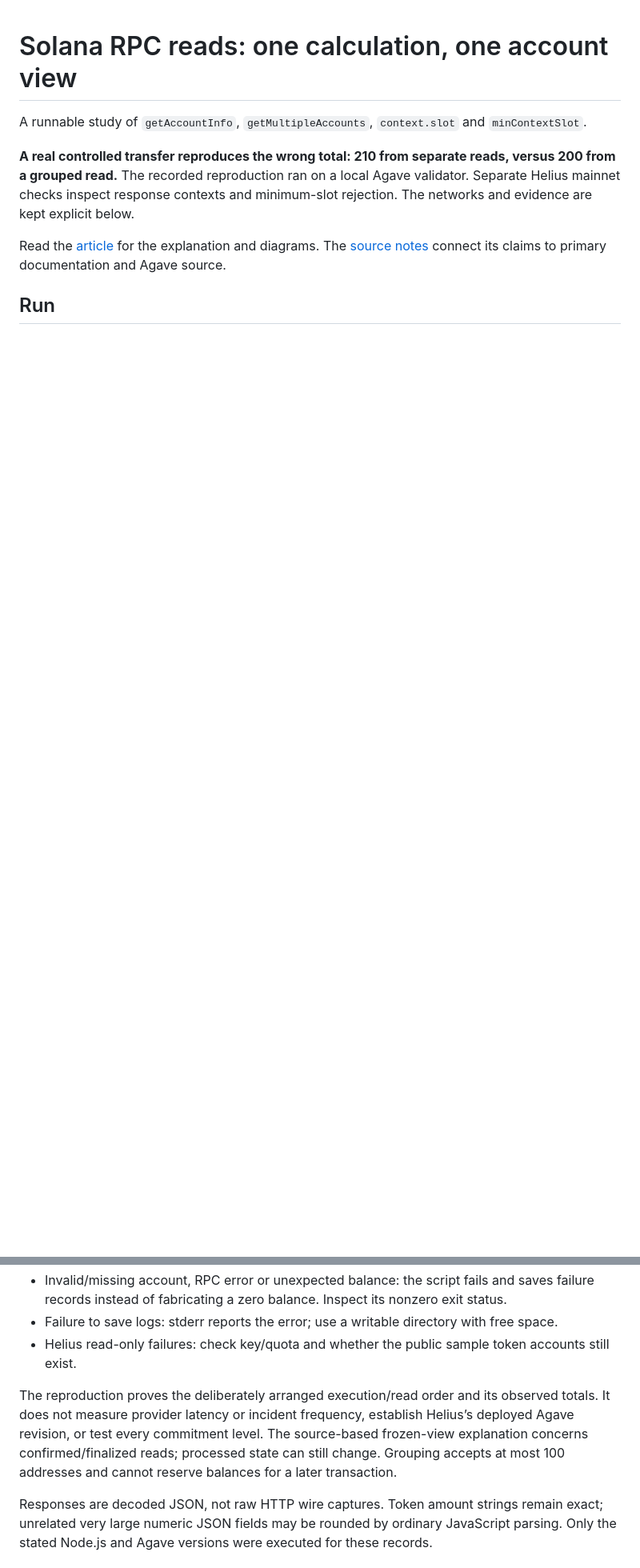
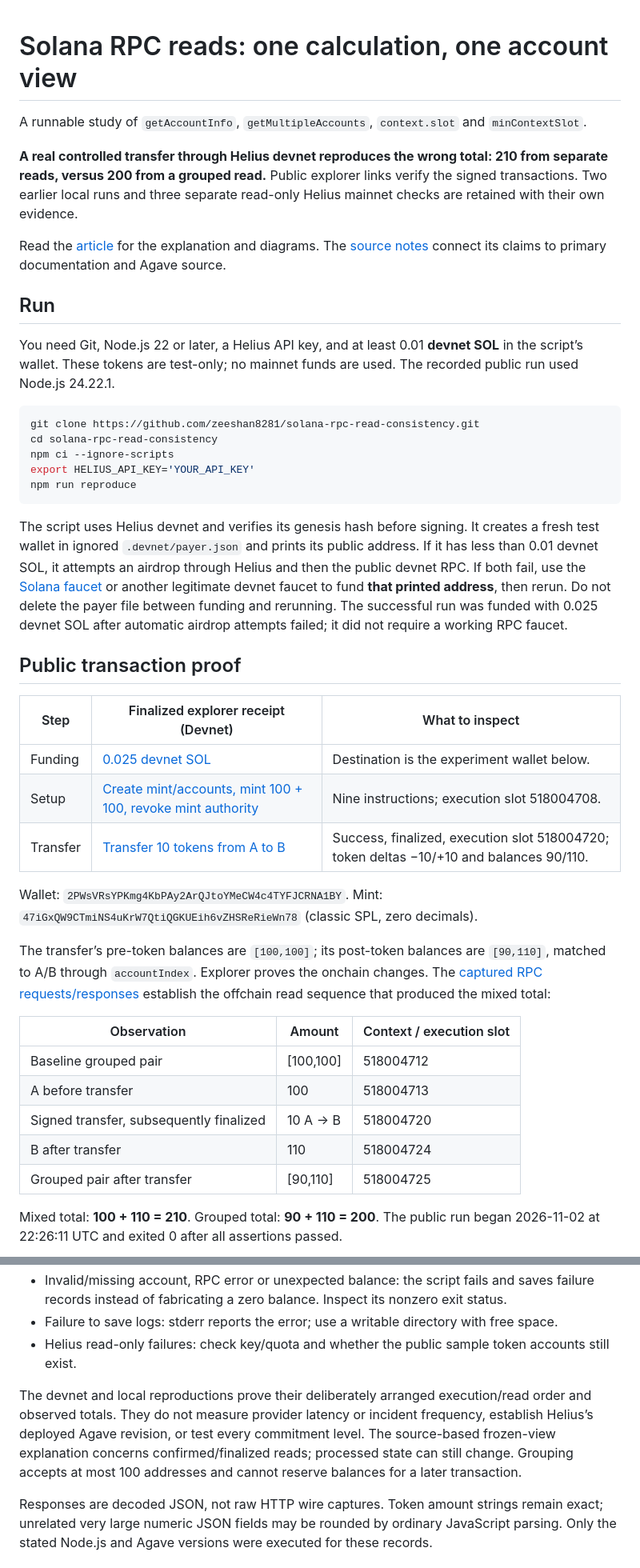
Before and after one commit to zeeshan8281/solana-rpc-read-consistency, a Markdown page: README.md, 2 parts joined by grey strips. Shown at 80% size. Rendered like a GitHub page; blank space fills up the shorter version.

````diff
--- a/README.md
+++ b/README.md
@@ -2,8 +2,43 @@
 
 A runnable study of `getAccountInfo`, `getMultipleAccounts`, `context.slot` and `minContextSlot`.
 
-**A real controlled transfer reproduces the wrong total: 210 from separate reads, versus 200 from a grouped read.** The recorded reproduction ran on a local Agave validator. Separate Helius mainnet checks inspect response contexts and minimum-slot rejection. The networks and evidence are kept explicit below.
+**A real controlled transfer through Helius devnet reproduces the wrong total: 210 from separate reads, versus 200 from a grouped read.** Public explorer links verify the signed transactions. Two earlier local runs and three separate read-only Helius mainnet checks are retained with their own evidence.
 
 Read the [article](article.md) for the explanation and diagrams. The [source notes](source-notes.md) connect its claims to primary documentation and Agave source.
 
 ## Run
+
+You need Git, Node.js 22 or later, a Helius API key, and at least 0.01 **devnet SOL** in the script’s wallet. These tokens are test-only; no mainnet funds are used. The recorded public run used Node.js 24.22.1.
+
+```sh
+git clone https://github.com/zeeshan8281/solana-rpc-read-consistency.git
+cd solana-rpc-read-consistency
+npm ci --ignore-scripts
+export HELIUS_API_KEY='YOUR_API_KEY'
+npm run reproduce
+```
+
+The script uses Helius devnet and verifies its genesis hash before signing. It creates a fresh test wallet in ignored `.devnet/payer.json` and prints its public address. If it has less than 0.01 devnet SOL, it attempts an airdrop through Helius and then the public devnet RPC. If both fail, use the [Solana faucet](https://faucet.solana.com/) or another legitimate devnet faucet to fund **that printed address**, then rerun. Do not delete the payer file between funding and rerunning. The successful run was funded with 0.025 devnet SOL after automatic airdrop attempts failed; it did not require a working RPC faucet.
+
+## Public transaction proof
+
+| Step | Finalized explorer receipt (Devnet) | What to inspect |
+|---|---|---|
+| Funding | [0.025 devnet SOL](https://explorer.solana.com/tx/3YiyZf5aSnq3X9H3MkhedDaK3acfLsabUSv7x1YJNoaLs6fsfc4nXCDa37fUMHYFRaMtZzRnjAALdSsqVd6kMXq3?cluster=devnet) | Destination is the experiment wallet below. |
+| Setup | [Create mint/accounts, mint 100 + 100, revoke mint authority](https://explorer.solana.com/tx/MgGWaBb3y9AahCjocwMfUgmANDScnx6Y4Rh5FFFkAS9E8eGTE9xz1yVLvFwcvLmJKeg9TG97QR3fXfJ7kbEeEW3?cluster=devnet) | Nine instructions; execution slot 518004708. |
+| Transfer | [Transfer 10 tokens from A to B](https://explorer.solana.com/tx/3nr1sD9rqoRSiWUTg4Du5KfQtDGf3BPymGfJMJ2kMduV79cu96yJpEeeWJqqhohPx2Z7uffmss9tQ9Bgd3xmCR2H?cluster=devnet) | Success, finalized, execution slot 518004720; token deltas −10/+10 and balances 90/110. |
+
+Wallet: `2PWsVRsYPKmg4KbPAy2ArQJtoYMeCW4c4TYFJCRNA1BY`. Mint: `47iGxQW9CTmiNS4uKrW7QtiQGKUEih6vZHSReRieWn78` (classic SPL, zero decimals).
+
+The transfer’s pre-token balances are `[100,100]`; its post-token balances are `[90,110]`, matched to A/B through `accountIndex`. Explorer proves the onchain changes. The [captured RPC requests/responses](evidence/controlled-devnet-run/controlled-run.json) establish the offchain read sequence that produced the mixed total:
+
+| Observation | Amount | Context / execution slot |
+|---|---|---|
+| Baseline grouped pair | [100,100] | 518004712 |
+| A before transfer | 100 | 518004713 |
+| Signed transfer, subsequently finalized | 10 A → B | 518004720 |
+| B after transfer | 110 | 518004724 |
+| Grouped pair after transfer | [90,110] | 518004725 |
+
+Mixed total: **100 + 110 = 210**. Grouped total: **90 + 110 = 200**. The public run began 2026-11-02 at 22:26:11 UTC and exited 0 after all assertions passed.
+
@@ -102,6 +140,6 @@ This mode has **not completed end to end** in the recorded study. Helius airdrop
 - Failure to save logs: stderr reports the error; use a writable directory with free space.
 - Helius read-only failures: check key/quota and whether the public sample token accounts still exist.
 
-The reproduction proves the deliberately arranged execution/read order and its observed totals. It does not measure provider latency or incident frequency, establish Helius’s deployed Agave revision, or test every commitment level. The source-based frozen-view explanation concerns confirmed/finalized reads; processed state can still change. Grouping accepts at most 100 addresses and cannot reserve balances for a later transaction.
+The devnet and local reproductions prove their deliberately arranged execution/read order and observed totals. They do not measure provider latency or incident frequency, establish Helius’s deployed Agave revision, or test every commitment level. The source-based frozen-view explanation concerns confirmed/finalized reads; processed state can still change. Grouping accepts at most 100 addresses and cannot reserve balances for a later transaction.
 
 Responses are decoded JSON, not raw HTTP wire captures. Token amount strings remain exact; unrelated very large numeric JSON fields may be rounded by ordinary JavaScript parsing. Only the stated Node.js and Agave versions were executed for these records.
````
Also changed, not shown: other parts of README.md (+12 -9 lines), article.md (+9 -8 lines), source-notes.md (+3 -3 lines), figures/01-mixed-account-views.png, figures/05-controlled-devnet-run.jpg (added), 15 other files.
